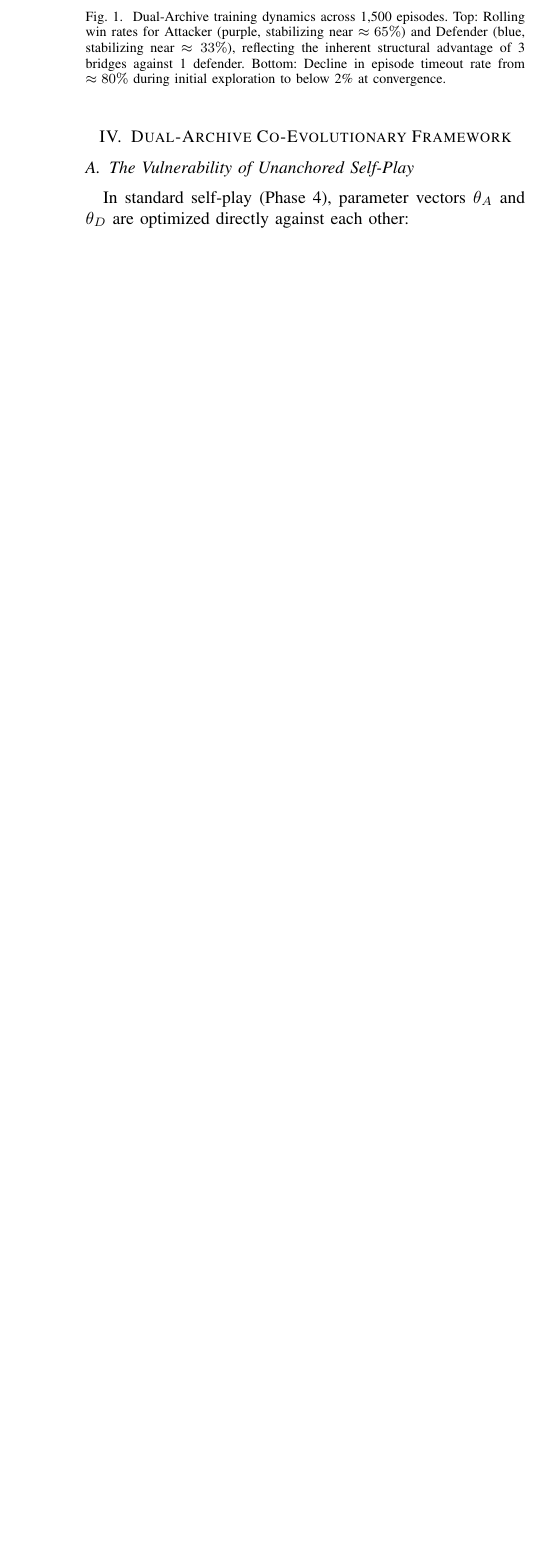
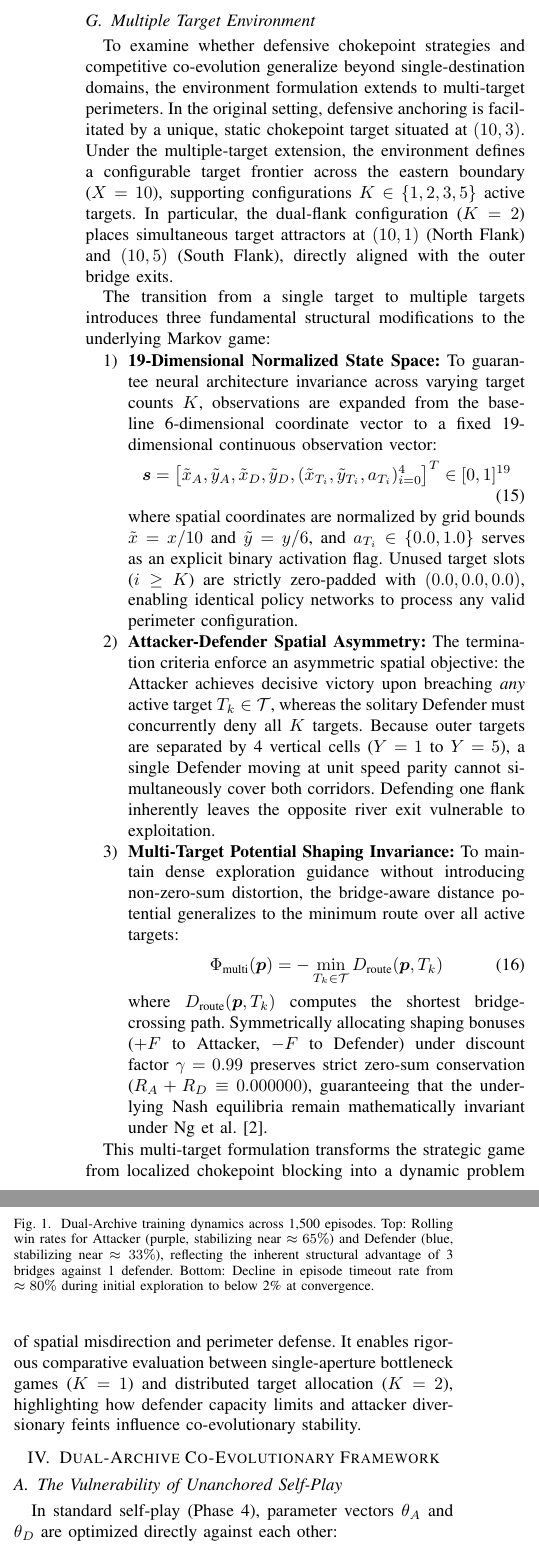
Before and after one commit to Nava-deep-18/Red_queen, a LaTeX paper (docs/research_paper_ieee.tex): part of one column of page 4 of 8 before the commit and two parts of the columns of page 4 of 8 after it, the two joined at a grey line, cut at the place of the change, the shorter picture padded with empty space. Compiled offline with pdfLaTeX.

Commit message:
docs: add multiple targets to README and research paper

```diff
--- a/docs/research_paper_ieee.tex
+++ b/docs/research_paper_ieee.tex
@@ -180,6 +180,27 @@ Because $F_A(s, s') + F_D(s, s') \equiv 0.000000$ identically at every transitio
 R_A(s, a_1, a_2) + R_D(s, a_1, a_2) \equiv 0.000000, \quad \forall s, s' \in \mathcal{S}
 \end{equation}
 By Devlin and Kudenko \cite{devlin2011theoretical}, symmetric potential shaping does not alter the Nash equilibrium strategy set of the underlying stochastic game.
+
+\subsection{Multiple Target Environment}
+\label{subsec:multiple_target_env}
+To examine whether defensive chokepoint strategies and competitive co-evolution generalize beyond single-destination domains, the environment formulation extends to multi-target perimeters. In the original setting, defensive anchoring is facilitated by a unique, static chokepoint target situated at $(10, 3)$. Under the multiple-target extension, the environment defines a configurable target frontier across the eastern boundary ($X=10$), supporting configurations $K \in \{1, 2, 3, 5\}$ active targets. In particular, the dual-flank configuration ($K=2$) places simultaneous target attractors at $(10, 1)$ (North Flank) and $(10, 5)$ (South Flank), directly aligned with the outer bridge exits.
+
+The transition from a single target to multiple targets introduces three fundamental structural modifications to the underlying Markov game:
+\begin{enumerate}
+    \item \textbf{19-Dimensional Normalized State Space:} To guarantee neural architecture invariance across varying target counts $K$, observations are expanded from the baseline 6-dimensional coordinate vector to a fixed 19-dimensional continuous observation vector:
+    \begin{equation}
+    \bm{s} = \big[ \tilde{x}_A, \tilde{y}_A, \tilde{x}_D, \tilde{y}_D, (\tilde{x}_{T_i}, \tilde{y}_{T_i}, a_{T_i})_{i=0}^4 \big]^T \in [0, 1]^{19}
+    \end{equation}
+    where spatial coordinates are normalized by grid bounds $\tilde{x} = x / 10$ and $\tilde{y} = y / 6$, and $a_{T_i} \in \{0.0, 1.0\}$ serves as an explicit binary activation flag. Unused target slots ($i \ge K$) are strictly zero-padded with $(0.0, 0.0, 0.0)$, enabling identical policy networks to process any valid perimeter configuration.
+    \item \textbf{Attacker-Defender Spatial Asymmetry:} The termination criteria enforce an asymmetric spatial objective: the Attacker achieves decisive victory upon breaching \textit{any} active target $T_k \in \mathcal{T}$, whereas the solitary Defender must concurrently deny all $K$ targets. Because outer targets are separated by 4 vertical cells ($Y=1$ to $Y=5$), a single Defender moving at unit speed parity cannot simultaneously cover both corridors. Defending one flank inherently leaves the opposite river exit vulnerable to exploitation.
+    \item \textbf{Multi-Target Potential Shaping Invariance:} To maintain dense exploration guidance without introducing non-zero-sum distortion, the bridge-aware distance potential generalizes to the minimum route over all active targets:
+    \begin{equation}
+    \Phi_{\text{multi}}(\bm{p}) = -\min_{T_k \in \mathcal{T}} D_{\text{route}}(\bm{p}, T_k)
+    \end{equation}
+    where $D_{\text{route}}(\bm{p}, T_k)$ computes the shortest bridge-crossing path. Symmetrically allocating shaping bonuses ($+F$ to Attacker, $-F$ to Defender) under discount factor $\gamma = 0.99$ preserves strict zero-sum conservation ($R_A + R_D \equiv 0.000000$), guaranteeing that the underlying Nash equilibria remain mathematically invariant under Ng et al. \cite{ng1999policy}.
+\end{enumerate}
+
+This multi-target formulation transforms the strategic game from localized chokepoint blocking into a dynamic problem of spatial misdirection and perimeter defense. It enables rigorous comparative evaluation between single-aperture bottleneck games ($K=1$) and distributed target allocation ($K=2$), highlighting how defender capacity limits and attacker diversionary feints influence co-evolutionary stability.
 
 \begin{figure}[t]
 \centering
```
Also changed, not shown: README.md.
